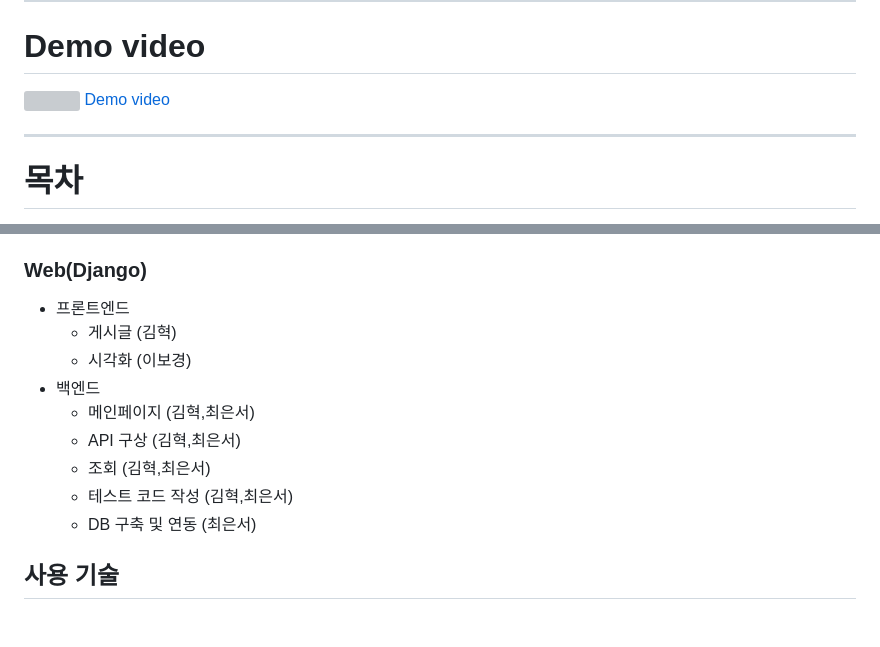
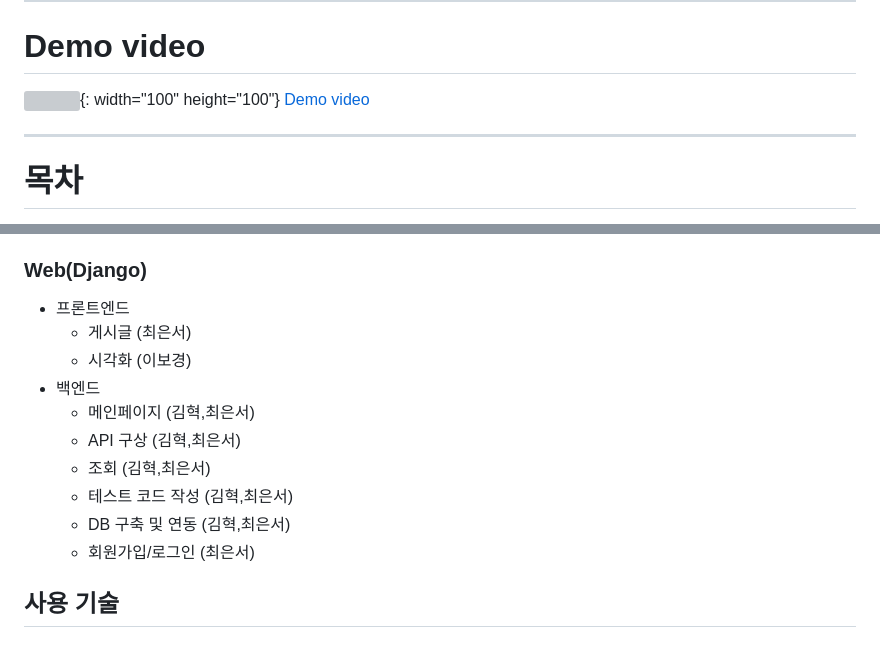
Before and after one commit to hyeok55/tech_dashboard, a Markdown page: README.md, 2 parts joined by grey strips. Drawn GitHub-style; grey boxes are pictures that could not be loaded.

```diff
--- a/README.md
+++ b/README.md
@@ -4,7 +4,7 @@ Techblog를 크롤링하여 시각화 및 대시보드 구축 웹 프로젝트
 ------------
 
 # Demo video
-![](https://velog.velcdn.com/images/jg31109/post/2eeba08f-7437-46af-8ce5-e7e2ebae25ca/image.png)
+![](https://velog.velcdn.com/images/jg31109/post/2eeba08f-7437-46af-8ce5-e7e2ebae25ca/image.png){: width="100" height="100"}
 [Demo video](https://www.canva.com/design/DAFzszeqXbI/AupPsP-IXNDfOIGxVlGINg/watch?utm_content=D[…]re_your_design&utm_medium=link&utm_source=shareyourdesignpanel)
 
 
@@ -43,14 +43,15 @@ Techblog를 크롤링하여 시각화 및 대시보드 구축 웹 프로젝트
 ### Web(Django)
 
 - 프론트엔드
-    - 게시글 (김혁)
+    - 게시글 (최은서)
     - 시각화 (이보경)
 - 백엔드
     - 메인페이지 (김혁,최은서)
     - API 구상 (김혁,최은서)
     - 조회 (김혁,최은서)
     - 테스트 코드 작성 (김혁,최은서)
-    - DB 구축 및 연동 (최은서)
+    - DB 구축 및 연동 (김혁,최은서)
+    - 회원가입/로그인 (최은서)
 
 ## 사용 기술
 ### 백엔드
```
